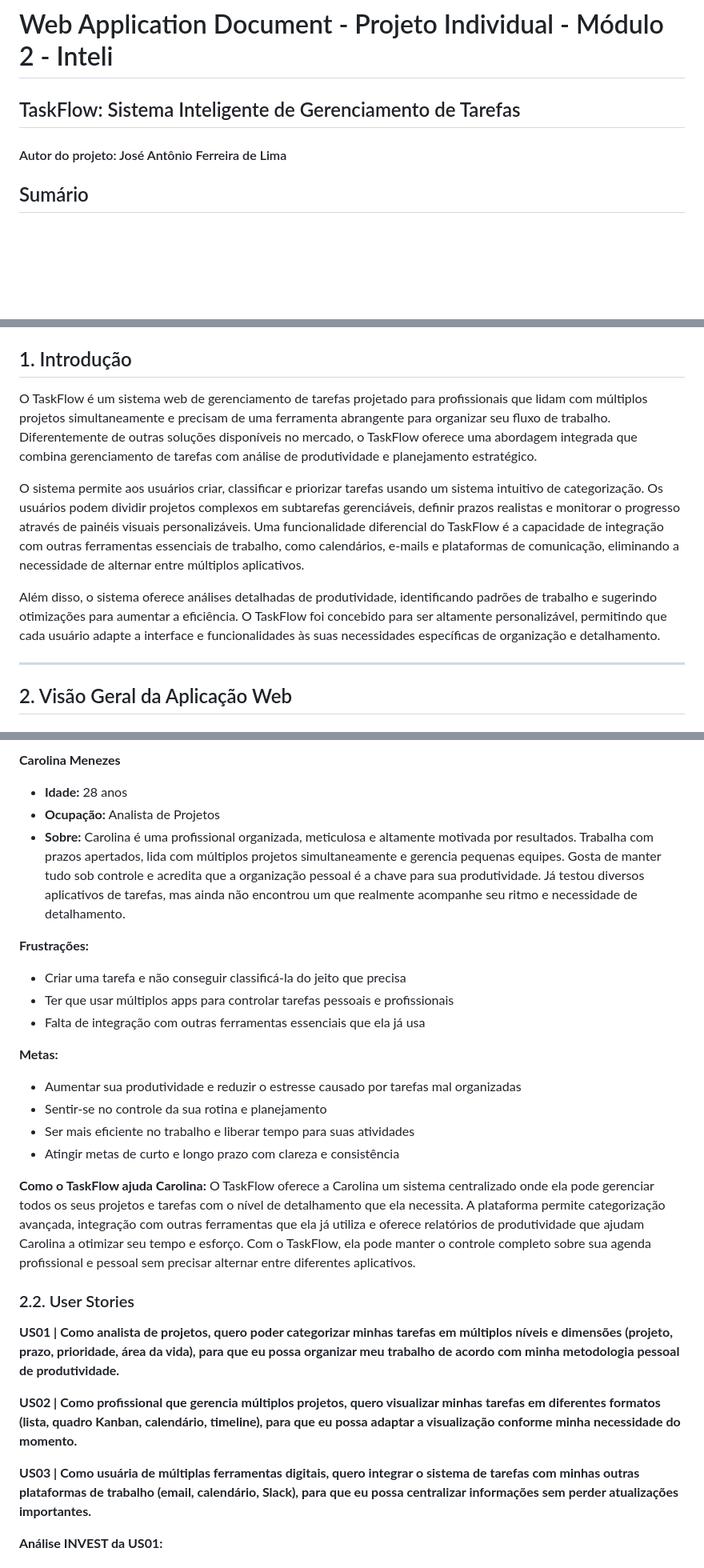
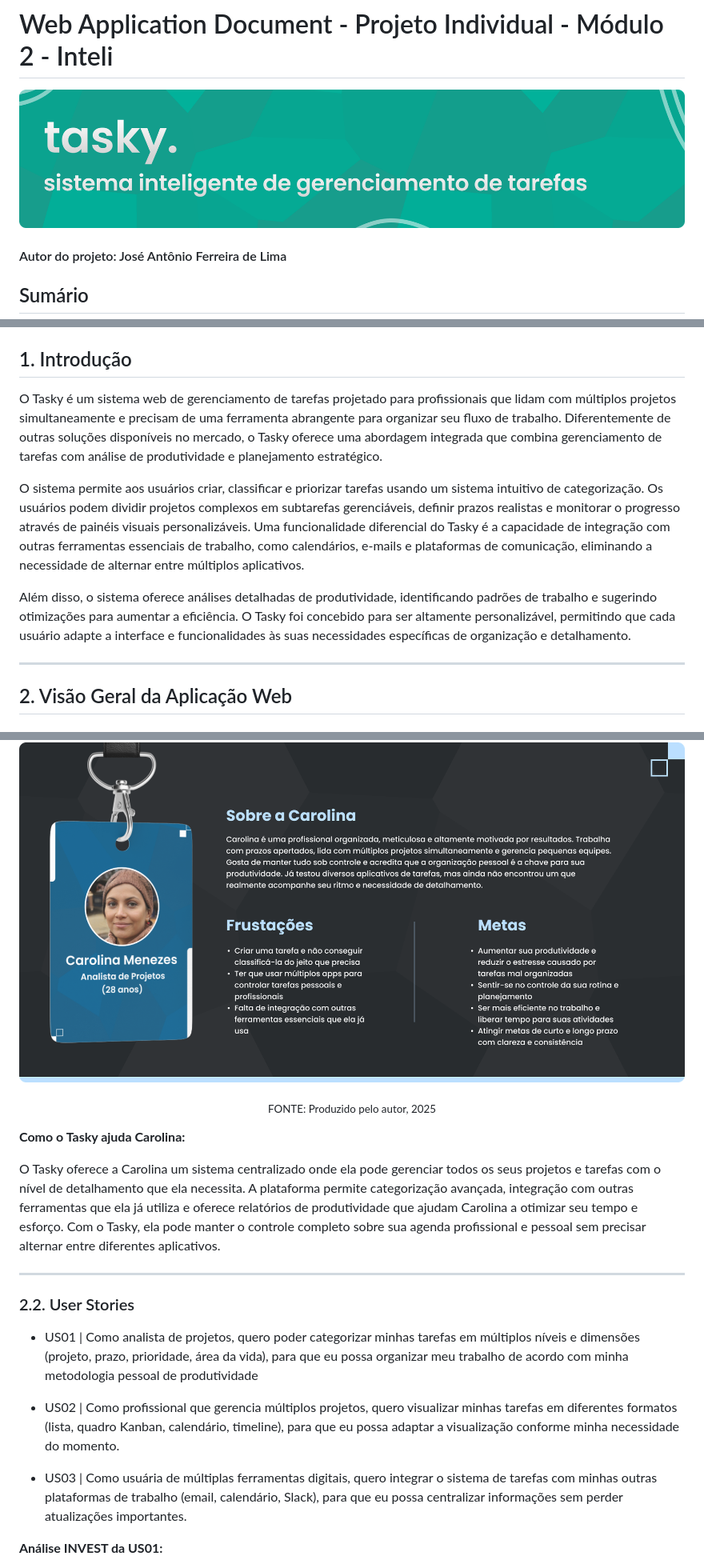
Before and after one commit to jlimaz/individual-project, a Markdown page: wad.md, 3 parts joined by grey strips. Shown: that part at 80% size. GitHub-like rendering; pictures changed too: assets/tasky-banner.png (added); blank space fills up the shorter version.

```diff
--- a/wad.md
+++ b/wad.md
@@ -1,6 +1,6 @@
 # Web Application Document - Projeto Individual - Módulo 2 - Inteli
 
-## TaskFlow: Sistema Inteligente de Gerenciamento de Tarefas
+![Persona Carolina](/assets/tasky-banner.png)
 
 #### Autor do projeto: José Antônio Ferreira de Lima
 
@@ -16,11 +16,11 @@
 
 ## <a name="c1"></a>1. Introdução
 
-O TaskFlow é um sistema web de gerenciamento de tarefas projetado para profissionais que lidam com múltiplos projetos simultaneamente e precisam de uma ferramenta abrangente para organizar seu fluxo de trabalho. Diferentemente de outras soluções disponíveis no mercado, o TaskFlow oferece uma abordagem integrada que combina gerenciamento de tarefas com análise de produtividade e planejamento estratégico.
+O Tasky é um sistema web de gerenciamento de tarefas projetado para profissionais que lidam com múltiplos projetos simultaneamente e precisam de uma ferramenta abrangente para organizar seu fluxo de trabalho. Diferentemente de outras soluções disponíveis no mercado, o Tasky oferece uma abordagem integrada que combina gerenciamento de tarefas com análise de produtividade e planejamento estratégico.
 
-O sistema permite aos usuários criar, classificar e priorizar tarefas usando um sistema intuitivo de categorização. Os usuários podem dividir projetos complexos em subtarefas gerenciáveis, definir prazos realistas e monitorar o progresso através de painéis visuais personalizáveis. Uma funcionalidade diferencial do TaskFlow é a capacidade de integração com outras ferramentas essenciais de trabalho, como calendários, e-mails e plataformas de comunicação, eliminando a necessidade de alternar entre múltiplos aplicativos.
+O sistema permite aos usuários criar, classificar e priorizar tarefas usando um sistema intuitivo de categorização. Os usuários podem dividir projetos complexos em subtarefas gerenciáveis, definir prazos realistas e monitorar o progresso através de painéis visuais personalizáveis. Uma funcionalidade diferencial do Tasky é a capacidade de integração com outras ferramentas essenciais de trabalho, como calendários, e-mails e plataformas de comunicação, eliminando a necessidade de alternar entre múltiplos aplicativos.
 
-Além disso, o sistema oferece análises detalhadas de produtividade, identificando padrões de trabalho e sugerindo otimizações para aumentar a eficiência. O TaskFlow foi concebido para ser altamente personalizável, permitindo que cada usuário adapte a interface e funcionalidades às suas necessidades específicas de organização e detalhamento.
+Além disso, o sistema oferece análises detalhadas de produtividade, identificando padrões de trabalho e sugerindo otimizações para aumentar a eficiência. O Tasky foi concebido para ser altamente personalizável, permitindo que cada usuário adapte a interface e funcionalidades às suas necessidades específicas de organização e detalhamento.
 
 ---
 
@@ -32,30 +35,26 @@ Além disso, o sistema oferece análises detalhadas de produtividade, identifica
 
-**Carolina Menezes**
-* **Idade:** 28 anos
-* **Ocupação:** Analista de Projetos
-* **Sobre:** Carolina é uma profissional organizada, meticulosa e altamente motivada por resultados. Trabalha com prazos apertados, lida com múltiplos projetos simultaneamente e gerencia pequenas equipes. Gosta de manter tudo sob controle e acredita que a organização pessoal é a chave para sua produtividade. Já testou diversos aplicativos de tarefas, mas ainda não encontrou um que realmente acompanhe seu ritmo e necessidade de detalhamento.
+![Persona Carolina](/assets/persona-carolina.png)
 
-**Frustrações:**
-* Criar uma tarefa e não conseguir classificá-la do jeito que precisa
-* Ter que usar múltiplos apps para controlar tarefas pessoais e profissionais
-* Falta de integração com outras ferramentas essenciais que ela já usa
+<div align="center">
+</div>
+<div align="center">
 
-**Metas:**
-* Aumentar sua produtividade e reduzir o estresse causado por tarefas mal organizadas
-* Sentir-se no controle da sua rotina e planejamento
-* Ser mais eficiente no trabalho e liberar tempo para suas atividades
-* Atingir metas de curto e longo prazo com clareza e consistência
 
-**Como o TaskFlow ajuda Carolina:**
-O TaskFlow oferece a Carolina um sistema centralizado onde ela pode gerenciar todos os seus projetos e tarefas com o nível de detalhamento que ela necessita. A plataforma permite categorização avançada, integração com outras ferramentas que ela já utiliza e oferece relatórios de produtividade que ajudam Carolina a otimizar seu tempo e esforço. Com o TaskFlow, ela pode manter o controle completo sobre sua agenda profissional e pessoal sem precisar alternar entre diferentes aplicativos.
+<sub>FONTE: Produzido pelo autor, 2025</sub>
+</div>
+
+**Como o Tasky ajuda Carolina:**
+
+O Tasky oferece a Carolina um sistema centralizado onde ela pode gerenciar todos os seus projetos e tarefas com o nível de detalhamento que ela necessita. A plataforma permite categorização avançada, integração com outras ferramentas que ela já utiliza e oferece relatórios de produtividade que ajudam Carolina a otimizar seu tempo e esforço. Com o Tasky, ela pode manter o controle completo sobre sua agenda profissional e pessoal sem precisar alternar entre diferentes aplicativos.
+
+---
 
 ### 2.2. User Stories
 
-**US01 | Como analista de projetos, quero poder categorizar minhas tarefas em múltiplos níveis e dimensões (projeto, prazo, prioridade, área da vida), para que eu possa organizar meu trabalho de acordo com minha metodologia pessoal de produtividade.**
+- US01 | Como analista de projetos, quero poder categorizar minhas tarefas em   múltiplos níveis e dimensões (projeto, prazo, prioridade, área da vida), para que eu possa organizar meu trabalho de acordo com minha metodologia pessoal de produtividade
 
-**US02 | Como profissional que gerencia múltiplos projetos, quero visualizar minhas tarefas em diferentes formatos (lista, quadro Kanban, calendário, timeline), para que eu possa adaptar a visualização conforme minha necessidade do momento.**
-
-**US03 | Como usuária de múltiplas ferramentas digitais, quero integrar o sistema de tarefas com minhas outras plataformas de trabalho (email, calendário, Slack), para que eu possa centralizar informações sem perder atualizações importantes.**
+- US02 | Como profissional que gerencia múltiplos projetos, quero visualizar minhas tarefas em diferentes formatos (lista, quadro Kanban, calendário, timeline), para que eu possa adaptar a visualização conforme minha necessidade do momento.
+- US03 | Como usuária de múltiplas ferramentas digitais, quero integrar o sistema  de tarefas com minhas outras plataformas de trabalho (email, calendário, Slack), para que eu possa centralizar informações sem perder atualizações importantes.
 
 **Análise INVEST da US01:**
 
```
Also changed, not shown: other parts of wad.md (+107 -3 lines), assets/model-db.png (added).
